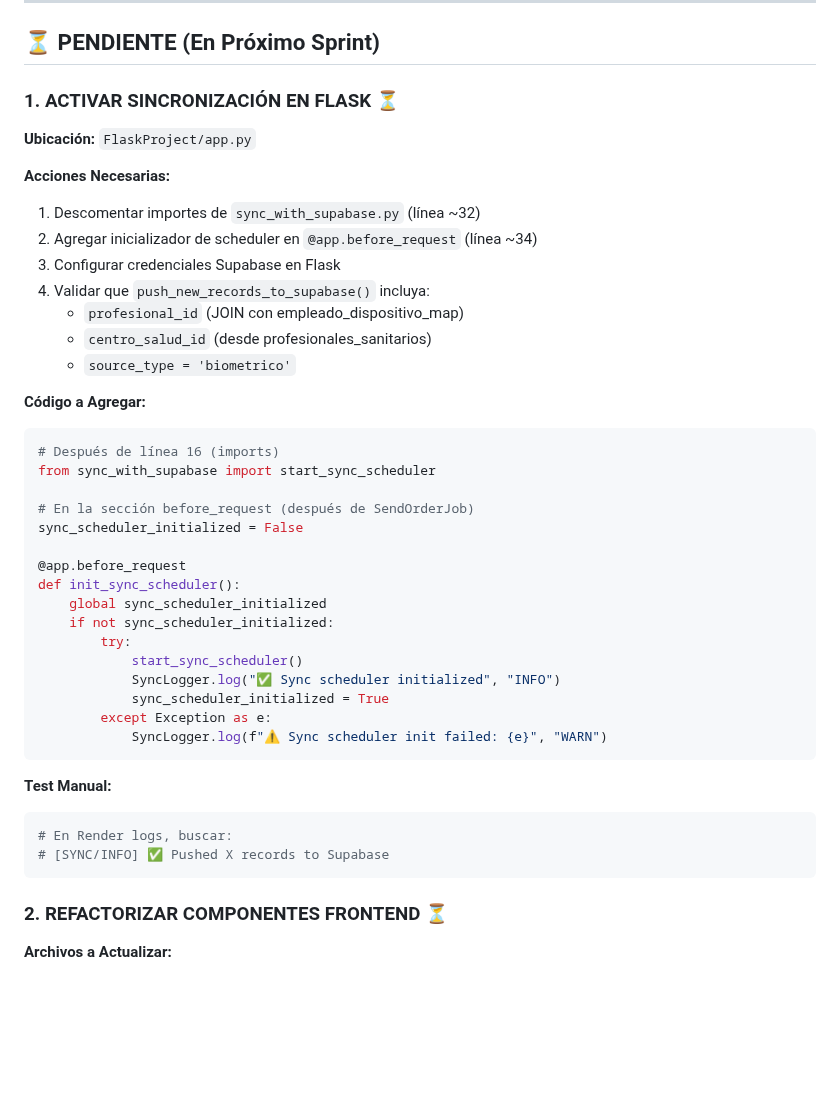
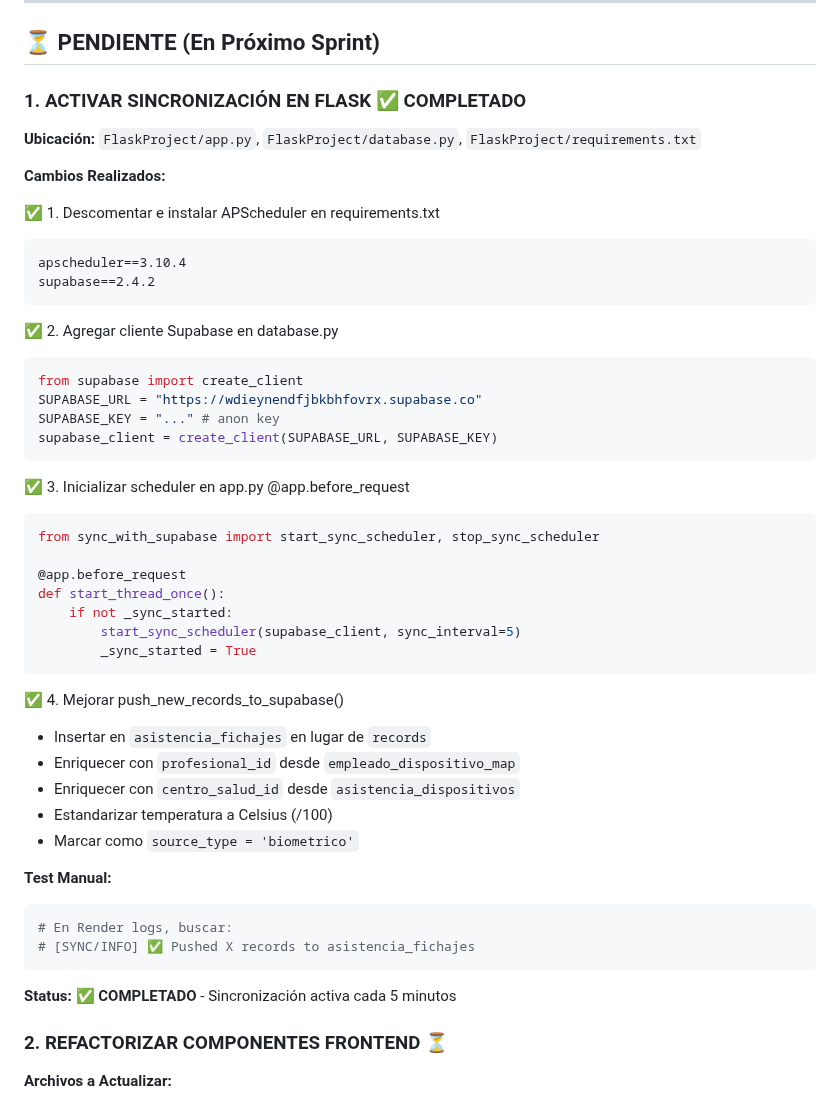
Before and after one commit to crisfroi/ecuatorial-health-dashboard-28d23b44, a Markdown page: IMPLEMENTACION_ASISTENCIA_ESTADO.md, the part around the change. Drawn GitHub-style; blank space fills up the shorter version.

Commit message:
completionId: cgen-040c743f4c8c46328d4a3d3b49795d04
cgen-040c743f4c8c46328d4a3d3b49795d04

````diff
--- a/IMPLEMENTACION_ASISTENCIA_ESTADO.md
+++ b/IMPLEMENTACION_ASISTENCIA_ESTADO.md
@@ -68,44 +68,51 @@ const { data, isLoading } = useAsistenciaConsolidada({
 
 ## ⏳ PENDIENTE (En Próximo Sprint)
 
-### 1. ACTIVAR SINCRONIZACIÓN EN FLASK ⏳
+### 1. ACTIVAR SINCRONIZACIÓN EN FLASK ✅ COMPLETADO
 
-**Ubicación:** `FlaskProject/app.py`
+**Ubicación:** `FlaskProject/app.py`, `FlaskProject/database.py`, `FlaskProject/requirements.txt`
 
-**Acciones Necesarias:**
-1. Descomentar importes de `sync_with_supabase.py` (línea ~32)
-2. Agregar inicializador de scheduler en `@app.before_request` (línea ~34)
-3. Configurar credenciales Supabase en Flask
-4. Validar que `push_new_records_to_supabase()` incluya:
-   - `profesional_id` (JOIN con empleado_dispositivo_map)
-   - `centro_salud_id` (desde profesionales_sanitarios)
-   - `source_type = 'biometrico'`
+**Cambios Realizados:**
 
-**Código a Agregar:**
+✅ 1. Descomentar e instalar APScheduler en requirements.txt
+```
+apscheduler==3.10.4
+supabase==2.4.2
+```
+
+✅ 2. Agregar cliente Supabase en database.py
 ```python
-# Después de línea 16 (imports)
-from sync_with_supabase import start_sync_scheduler
+from supabase import create_client
+SUPABASE_URL = "https://wdieynendfjbkbhfovrx.supabase.co"
+SUPABASE_KEY = "..." # anon key
+supabase_client = create_client(SUPABASE_URL, SUPABASE_KEY)
+```
 
-# En la sección before_request (después de SendOrderJob)
-sync_scheduler_initialized = False
+✅ 3. Inicializar scheduler en app.py @app.before_request
+```python
+from sync_with_supabase import start_sync_scheduler, stop_sync_scheduler
 
 @app.before_request
-def init_sync_scheduler():
-    global sync_scheduler_initialized
-    if not sync_scheduler_initialized:
-        try:
-            start_sync_scheduler()
-            SyncLogger.log("✅ Sync scheduler initialized", "INFO")
-            sync_scheduler_initialized = True
-        except Exception as e:
-            SyncLogger.log(f"⚠️ Sync scheduler init failed: {e}", "WARN")
+def start_thread_once():
+    if not _sync_started:
+        start_sync_scheduler(supabase_client, sync_interval=5)
+        _sync_started = True
 ```
+
+✅ 4. Mejorar push_new_records_to_supabase()
+- Insertar en `asistencia_fichajes` en lugar de `records`
+- Enriquecer con `profesional_id` desde `empleado_dispositivo_map`
+- Enriquecer con `centro_salud_id` desde `asistencia_dispositivos`
+- Estandarizar temperatura a Celsius (/100)
+- Marcar como `source_type = 'biometrico'`
 
 **Test Manual:**
 ```bash
 # En Render logs, buscar:
-# [SYNC/INFO] ✅ Pushed X records to Supabase
+# [SYNC/INFO] ✅ Pushed X records to asistencia_fichajes
 ```
+
+**Status:** ✅ **COMPLETADO** - Sincronización activa cada 5 minutos
 
 ### 2. REFACTORIZAR COMPONENTES FRONTEND ⏳
 
````
